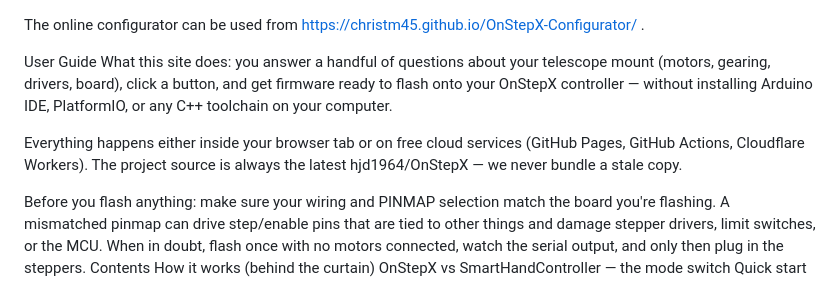
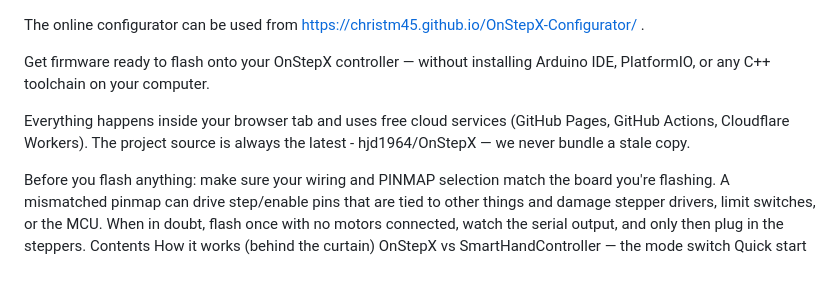
Before and after one commit to christm45/OnStepX-Configurator, a Markdown page: README.md, the part around the change. Drawn GitHub-style.

Commit message:
Revise README for clarity and conciseness
Condense user guide and clarify project source information.

```diff
--- a/README.md
+++ b/README.md
@@ -1,9 +1,9 @@
 The online configurator can be used from https://christm45.github.io/OnStepX-Configurator/ .
 
-User Guide
-What this site does: you answer a handful of questions about your telescope mount (motors, gearing, drivers, board), click a button, and get firmware ready to flash onto your OnStepX controller — without installing Arduino IDE, PlatformIO, or any C++ toolchain on your computer.
+Get firmware ready to flash onto your OnStepX controller — without installing Arduino IDE, PlatformIO, or any C++ toolchain on your computer.
 
-Everything happens either inside your browser tab or on free cloud services (GitHub Pages, GitHub Actions, Cloudflare Workers). The project source is always the latest hjd1964/OnStepX — we never bundle a stale copy.
+Everything happens inside your browser tab and uses free cloud services (GitHub Pages, GitHub Actions, Cloudflare Workers).
+The project source is always the latest - hjd1964/OnStepX — we never bundle a stale copy.
 
 Before you flash anything: make sure your wiring and PINMAP selection match the board you're flashing. A mismatched pinmap can drive step/enable pins that are tied to other things and damage stepper drivers, limit switches, or the MCU. When in doubt, flash once with no motors connected, watch the serial output, and only then plug in the steppers.
 Contents
```
